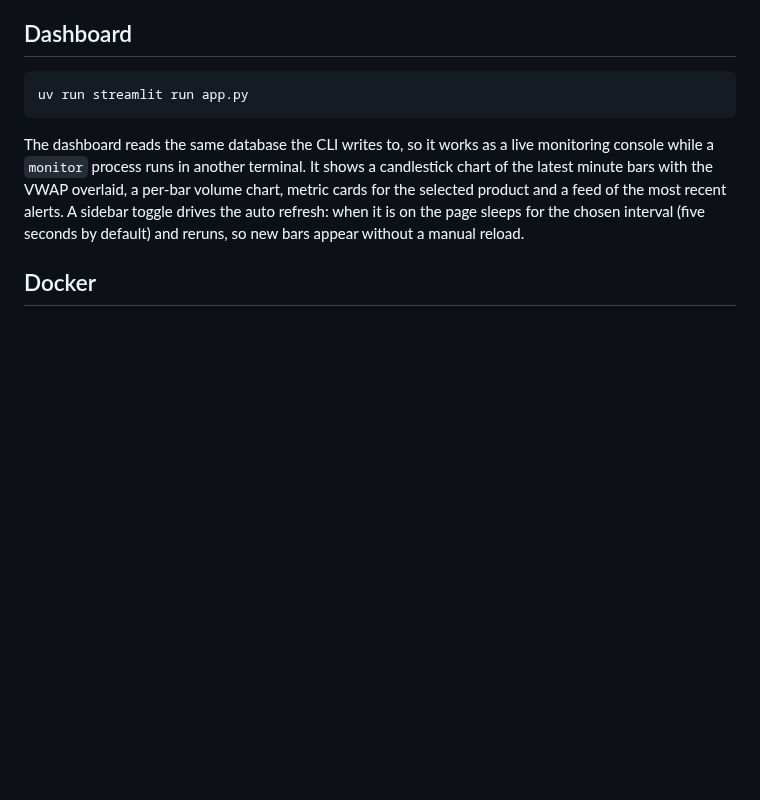
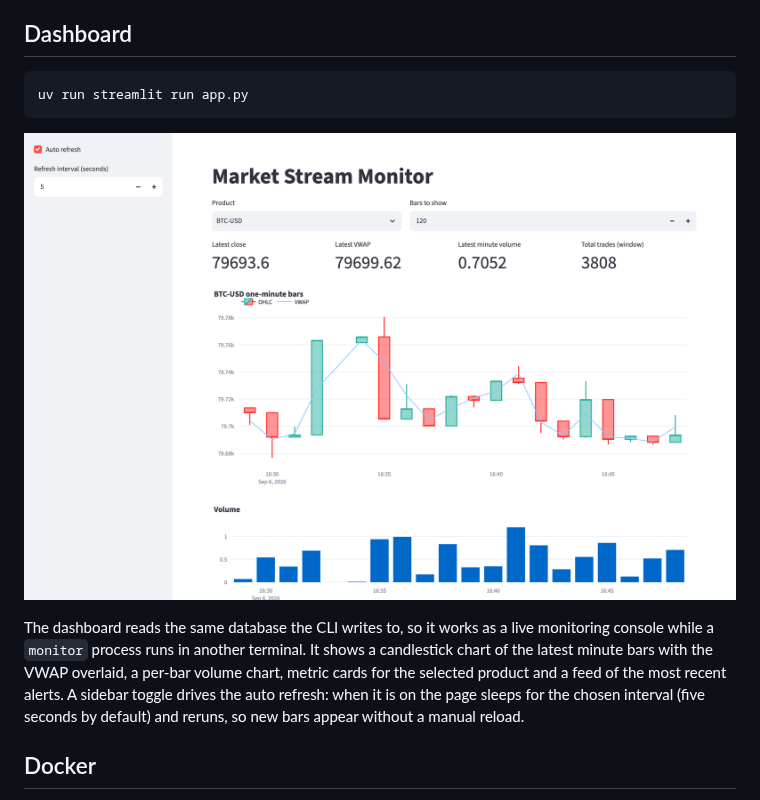
Before and after one commit to eugen-goebel/market-stream-monitor, a Markdown page: README.md, the part around the change. Drawn GitHub-style; pictures changed too: assets/dashboard.png (added); blank space fills up the shorter version.

Commit message:
Show the dashboard in the README (#45)
The only project without a screenshot, even though the dashboard is the
part worth looking at.

Captured from a real run: 38 one-minute bars folded from the live
Coinbase feed, with the VWAP overlay and per-bar volume. No mock data.

Co-authored-by: Eugen Goebel <eugen-goebel@users.noreply.github.com>

````diff
--- a/README.md
+++ b/README.md
@@ -43,6 +43,8 @@ Record your own session with `uv run main.py record BTC-USD --duration 60 --outp
 ```bash
 uv run streamlit run app.py
 ```
+
+![Dashboard](assets/dashboard.png)
 
 The dashboard reads the same database the CLI writes to, so it works as a live monitoring console while a `monitor` process runs in another terminal. It shows a candlestick chart of the latest minute bars with the VWAP overlaid, a per-bar volume chart, metric cards for the selected product and a feed of the most recent alerts. A sidebar toggle drives the auto refresh: when it is on the page sleeps for the chosen interval (five seconds by default) and reruns, so new bars appear without a manual reload.
 
````
